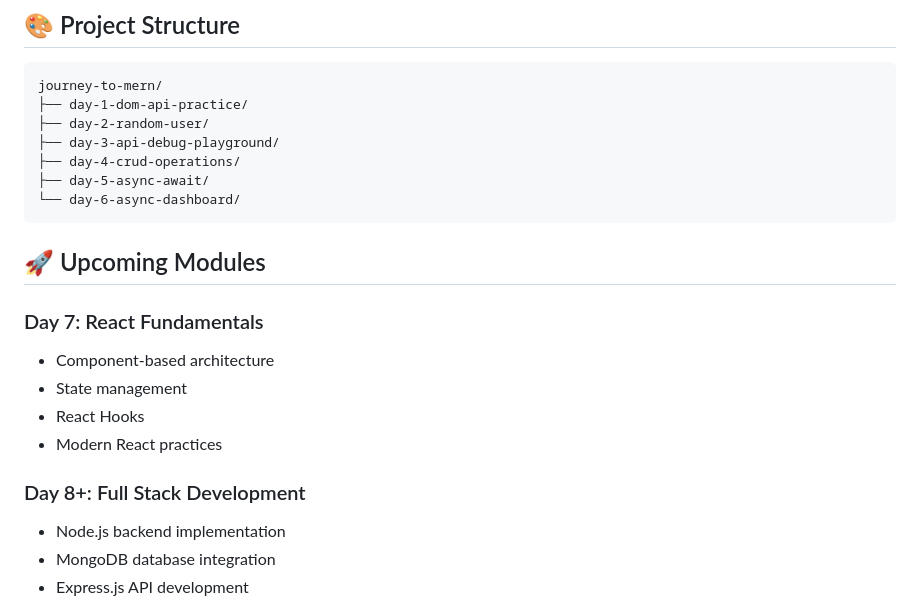
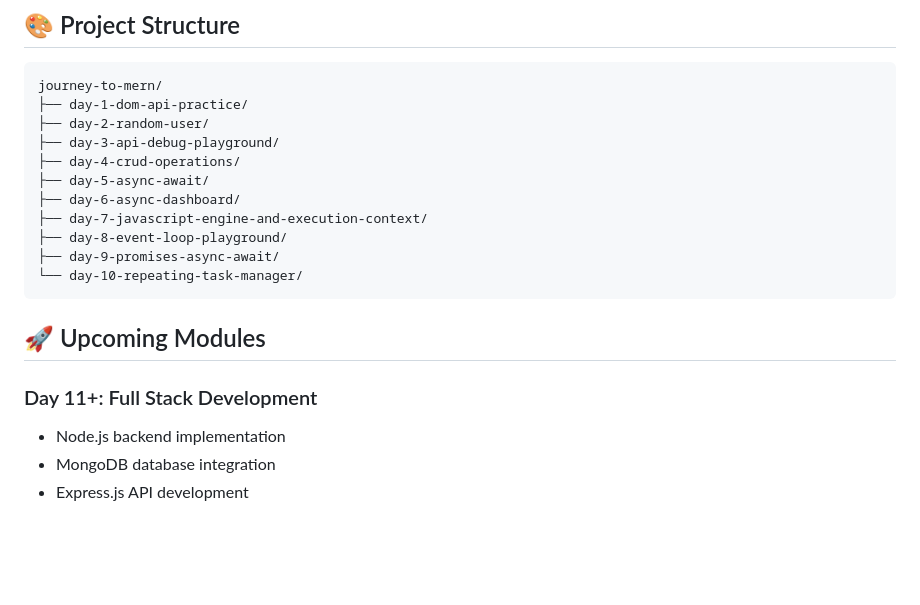
Before and after one commit to FarHan-Hridoy/Journey-To-Mern, a Markdown page: README.md, the part around the change printed below. Rendered like a GitHub page; blank space fills up the shorter version.

````diff
--- a/README.md
+++ b/README.md
@@ -107,18 +159,16 @@ journey-to-mern/
 ├── day-3-api-debug-playground/
 ├── day-4-crud-operations/
 ├── day-5-async-await/
-└── day-6-async-dashboard/
+├── day-6-async-dashboard/
+├── day-7-javascript-engine-and-execution-context/
+├── day-8-event-loop-playground/
+├── day-9-promises-async-await/
+└── day-10-repeating-task-manager/
 ```
 
 ## 🚀 Upcoming Modules
 
-### Day 7: React Fundamentals
-- Component-based architecture
-- State management
-- React Hooks
-- Modern React practices
-
-### Day 8+: Full Stack Development
+### Day 11+: Full Stack Development
 - Node.js backend implementation
 - MongoDB database integration
 - Express.js API development
````
Also changed, not shown: other parts of README.md (+53 -1 lines).
